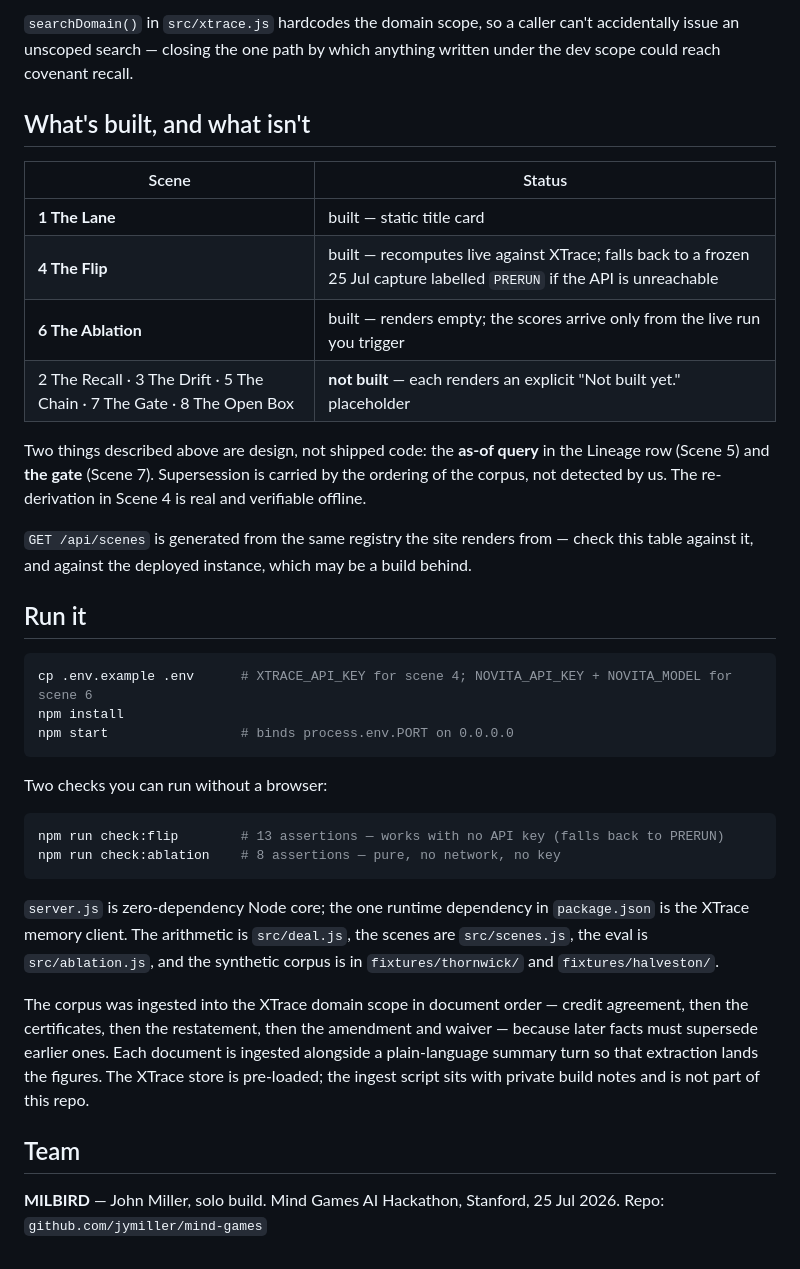
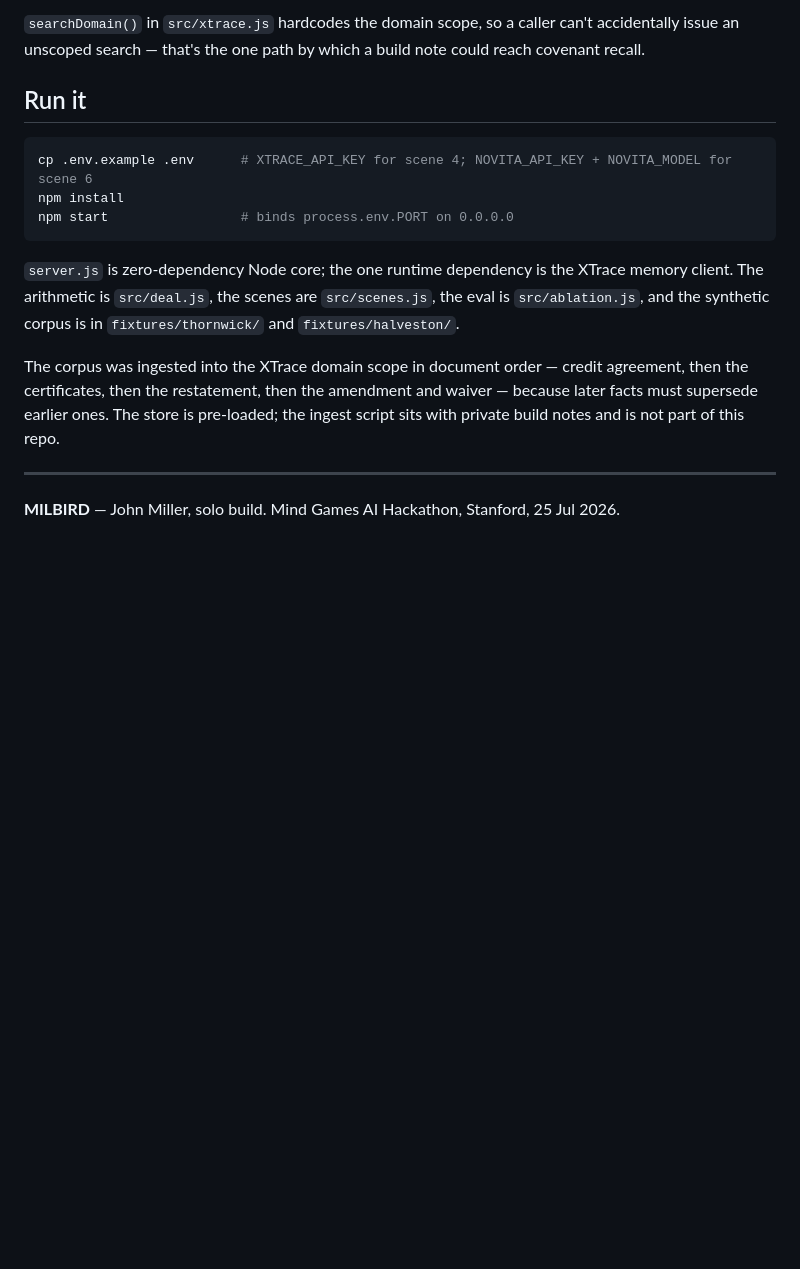
Before and after one commit to jymiller/mind-games, a Markdown page: README.md, the part around one of its changes. Drawn GitHub-style; blank space fills up the shorter version.

````diff
--- a/README.md
+++ b/README.md
@@ -128,23 +116,6 @@ Two stores, deliberately kept apart so the build process can't influence how the
 
-`searchDomain()` in `src/xtrace.js` hardcodes the domain scope, so a caller can't accidentally issue
-an unscoped search — closing the one path by which anything written under the dev scope could reach
-covenant recall.
-
-## What's built, and what isn't
-
-| Scene | Status |
-|---|---|
-| **1 The Lane** | built — static title card |
-| **4 The Flip** | built — recomputes live against XTrace; falls back to a frozen 25 Jul capture labelled `PRERUN` if the API is unreachable |
-| **6 The Ablation** | built — renders empty; the scores arrive only from the live run you trigger |
-| 2 The Recall · 3 The Drift · 5 The Chain · 7 The Gate · 8 The Open Box | **not built** — each renders an explicit "Not built yet." placeholder |
-
-Two things described above are design, not shipped code: the **as-of query** in the Lineage row
-(Scene 5) and **the gate** (Scene 7). Supersession is carried by the ordering of the corpus, not
-detected by us. The re-derivation in Scene 4 is real and verifiable offline.
-
-`GET /api/scenes` is generated from the same registry the site renders from — check this table
-against it, and against the deployed instance, which may be a build behind.
+`searchDomain()` in `src/xtrace.js` hardcodes the domain scope, so a caller can't accidentally issue an
+unscoped search — that's the one path by which a build note could reach covenant recall.
 
 ## Run it
 
@@ -154,24 +125,15 @@ npm install
 npm start                 # binds process.env.PORT on 0.0.0.0
 ```
 
-Two checks you can run without a browser:
-
-```bash
-npm run check:flip        # 13 assertions — works with no API key (falls back to PRERUN)
-npm run check:ablation    # 8 assertions — pure, no network, no key
-```
-
-`server.js` is zero-dependency Node core; the one runtime dependency in `package.json` is the XTrace
-memory client. The arithmetic is `src/deal.js`, the scenes are `src/scenes.js`, the eval is
-`src/ablation.js`, and the synthetic corpus is in `fixtures/thornwick/` and `fixtures/halveston/`.
+`server.js` is zero-dependency Node core; the one runtime dependency is the XTrace memory client. The
+arithmetic is `src/deal.js`, the scenes are `src/scenes.js`, the eval is `src/ablation.js`, and the
+synthetic corpus is in `fixtures/thornwick/` and `fixtures/halveston/`.
 
 The corpus was ingested into the XTrace domain scope in document order — credit agreement, then the
-certificates, then the restatement, then the amendment and waiver — because later facts must
-supersede earlier ones. Each document is ingested alongside a plain-language summary turn so that
-extraction lands the figures. The XTrace store is pre-loaded; the ingest script sits with private
-build notes and is not part of this repo.
+certificates, then the restatement, then the amendment and waiver — because later facts must supersede
+earlier ones. The store is pre-loaded; the ingest script sits with private build notes and is not part
+of this repo.
 
-## Team
+---
 
 **MILBIRD** — John Miller, solo build. Mind Games AI Hackathon, Stanford, 25 Jul 2026.
-Repo: `github.com/jymiller/mind-games`
````
Also changed, not shown: other parts of README.md (+69 -81 lines).
